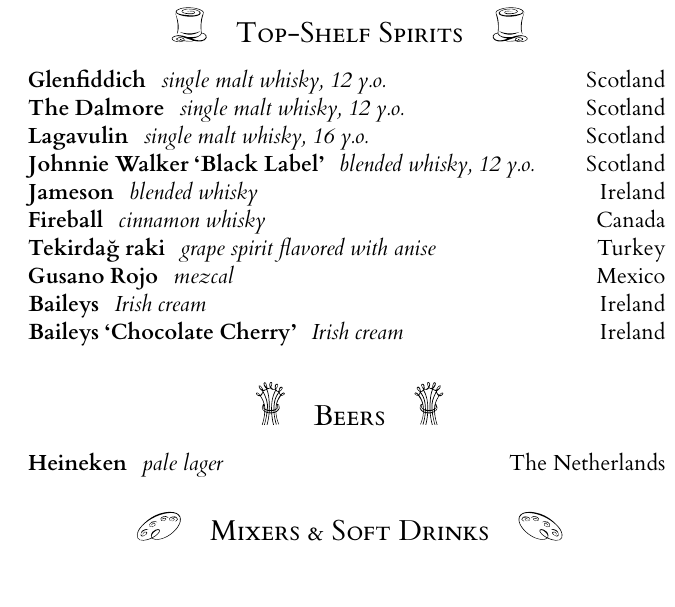
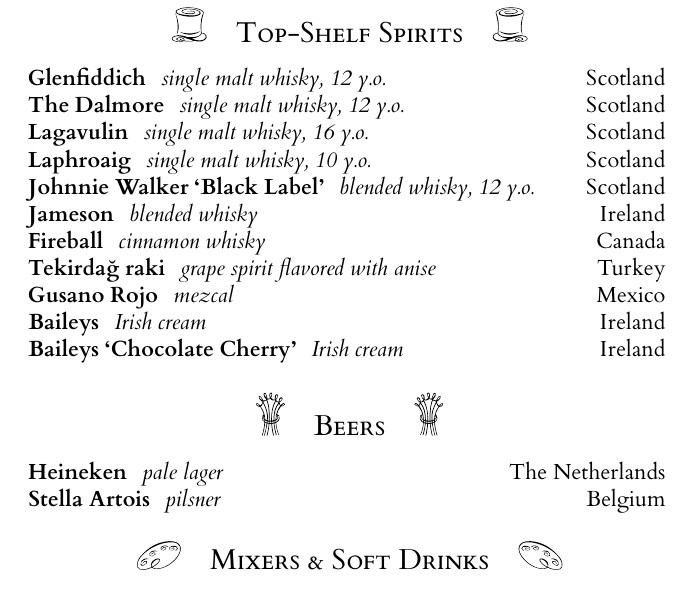
Before and after one commit to timgurto/drinks, a LaTeX document (drinks.tex): part of one column of the page, cut so that both start at the same text. The pictures show the PDF file drinks.pdf that the author committed with the source.

Commit message:
Add/update

```diff
--- a/drinks.tex
+++ b/drinks.tex
@@ -39,6 +39,7 @@
 \drink{Glenfiddich}{single malt whisky, 12 y.o.}{Scotland}
 \drink{The Dalmore}{single malt whisky, 12 y.o.}{Scotland}
 \drink{Lagavulin}{single malt whisky, 16 y.o.}{Scotland}
+\drink{Laphroaig}{single malt whisky, 10 y.o.}{Scotland}
 \drink{Johnnie Walker `Black Label'}{blended whisky, 12 y.o.}{Scotland}
 \drink{Jameson}{blended whisky}{Ireland}
 \drink{Fireball}{cinnamon whisky}{Canada}
@@ -52,7 +53,7 @@
 %\drink{Peroni `Nastro Azzurro'}{premium lager}{Italy}
 \drink{Heineken}{pale lager}{The Netherlands}
 %\drink{Asahi `Super Dry'}{lager}{Japan}
-%\drink{Stella Artois}{pilsner}{Belgium}
+\drink{Stella Artois}{pilsner}{Belgium}
 
 
 \ssec{Mixers \& Soft Drinks}{deco-mixer}{1em}
```
Also changed, not shown: drinks.pdf.
